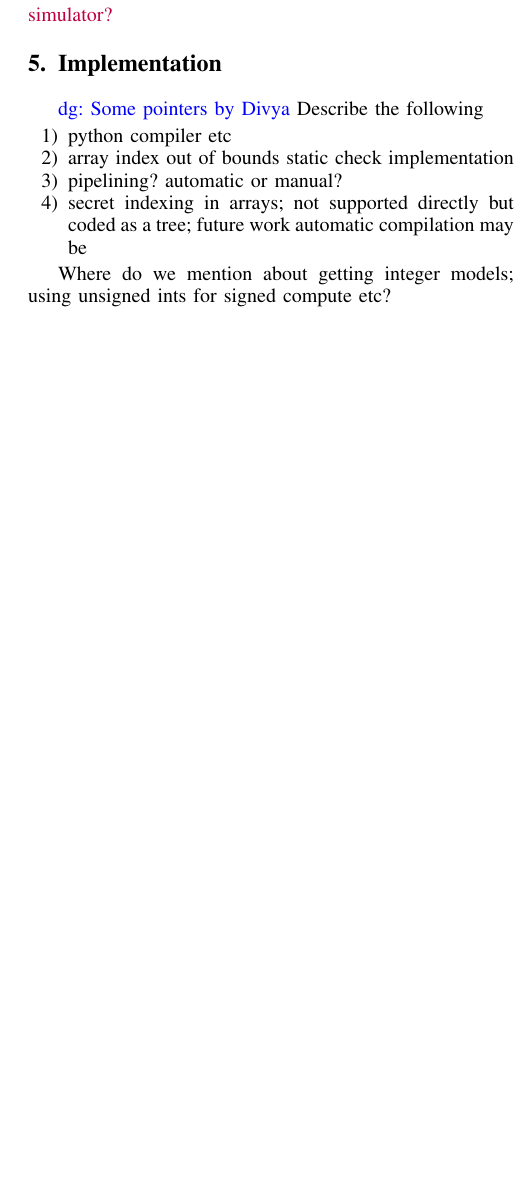
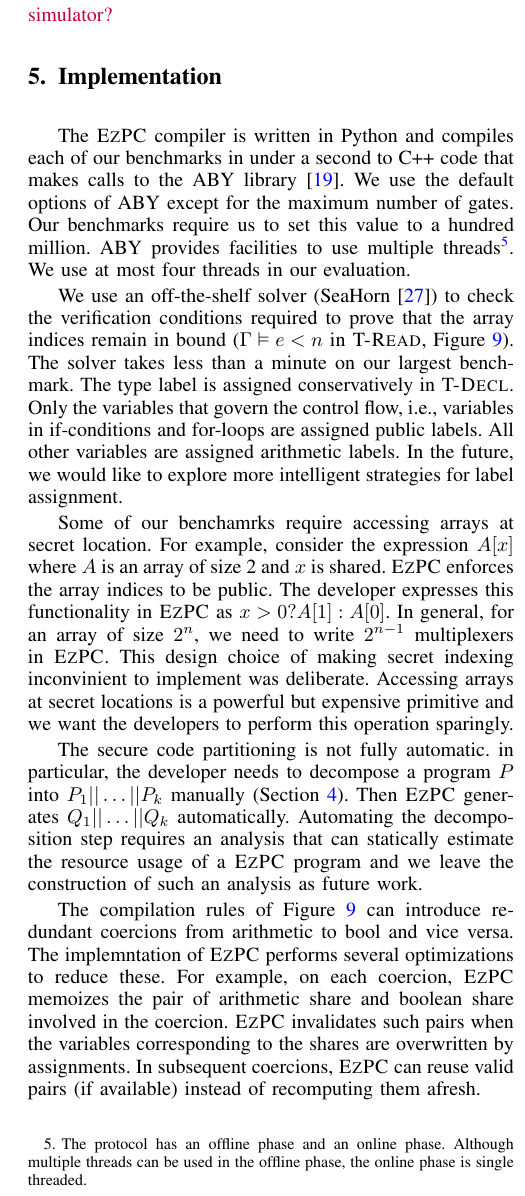
Before and after one commit to shardultripathi/sml, a LaTeX paper (OaklandSubmission/main.tex, which reads OaklandSubmission/impl.tex): part of one column of page 10 of 17, cut so that both start at the same text, the shorter picture padded with empty space. Compiled offline with pdfLaTeX; a missing font is replaced by an installed copy or a similar font; a LaTeX package or settings file that is missing is left out.

Commit message:
first draft of implementation

```diff
--- a/OaklandSubmission/impl.tex
+++ b/OaklandSubmission/impl.tex
@@ -1,14 +1,39 @@
 \section{Implementation}
 \label{sec:impl}
-\divya{Some pointers by Divya}
-Describe the following
-\begin{enumerate}
-\item python compiler etc
-\item array index out of bounds static check implementation
-\item pipelining? automatic or manual?
-\item secret indexing in arrays; not supported directly but coded as a tree; future work automatic compilation may be
+The  \tool compiler is written in Python and
+compiles each of our benchmarks in under a second to C++ code that makes calls to the ABY
+library~\cite{aby}. We use the default options of ABY except
+for the maximum number of gates. Our benchmarks require us to set this value to a
+hundred million. ABY provides facilities to use multiple threads\footnote{The protocol has an offline phase and an online phase. Although multiple threads can be used in the offline phase, the online phase is single threaded.}.
+We use at most four threads in our evaluation.
 
+We use an off-the-shelf solver
+(SeaHorn~\cite{seahorn}) to check the verification conditions required
+to prove that the array indices remain in bound ($\Gamma\vDash e < n$ in {\sc T-Read}, Figure~\ref{fig:compile}). The solver takes less
+than a minute on our largest benchmark.
+The type label is assigned conservatively in  {\sc T-Decl}.
+Only the variables that govern the control flow, i.e., variables
+in if-conditions and for-loops are assigned public labels.
+All other variables are assigned arithmetic labels.
+In the future, we would like to explore more intelligent strategies for label assignment.
 
-\end{enumerate}
+Some of our benchamrks require accessing arrays at secret location.
+For example, consider the expression $A[x]$ where $A$ is an array of size 2 and $x$ is shared.
+\tool enforces the array indices to be public. The developer expresses this functionality in \tool
+as $x > 0 ? A[1] : A[0]$. In general, for an array of size $2^n$, we need to write $2^{n-1}$ multiplexers
+in \tool. This design choice of making secret indexing inconvinient to implement was deliberate.
+Accessing arrays at secret locations is a powerful but expensive primitive
+and we want the developers to perform this operation sparingly.
 
-Where do we mention about getting integer models; using unsigned ints for signed compute etc?
+The secure code partitioning is not fully automatic.
+in particular, the developer needs to decompose a program $P$ into $P_1||\ldots||P_k$ manually (Section~\ref{sec:pipe}). Then \tool generates $Q_1||\ldots||Q_k$ automatically.
+Automating the decomposition step requires an analysis that can
+statically estimate the resource usage of a \tool program and we leave the construction of such
+an analysis as future work.
+
+The compilation rules of Figure~\ref{fig:compile} can introduce redundant coercions from arithmetic to
+bool and vice versa.
+The implemntation of \tool performs several optimizations to reduce these.
+For example, on each coercion, \tool memoizes the pair of arithmetic share and boolean share involved in the coercion.
+\tool invalidates such pairs when the variables corresponding to the shares are overwritten by assignments.
+In subsequent coercions, \tool can reuse valid pairs (if available) instead of recomputing them afresh.
```
